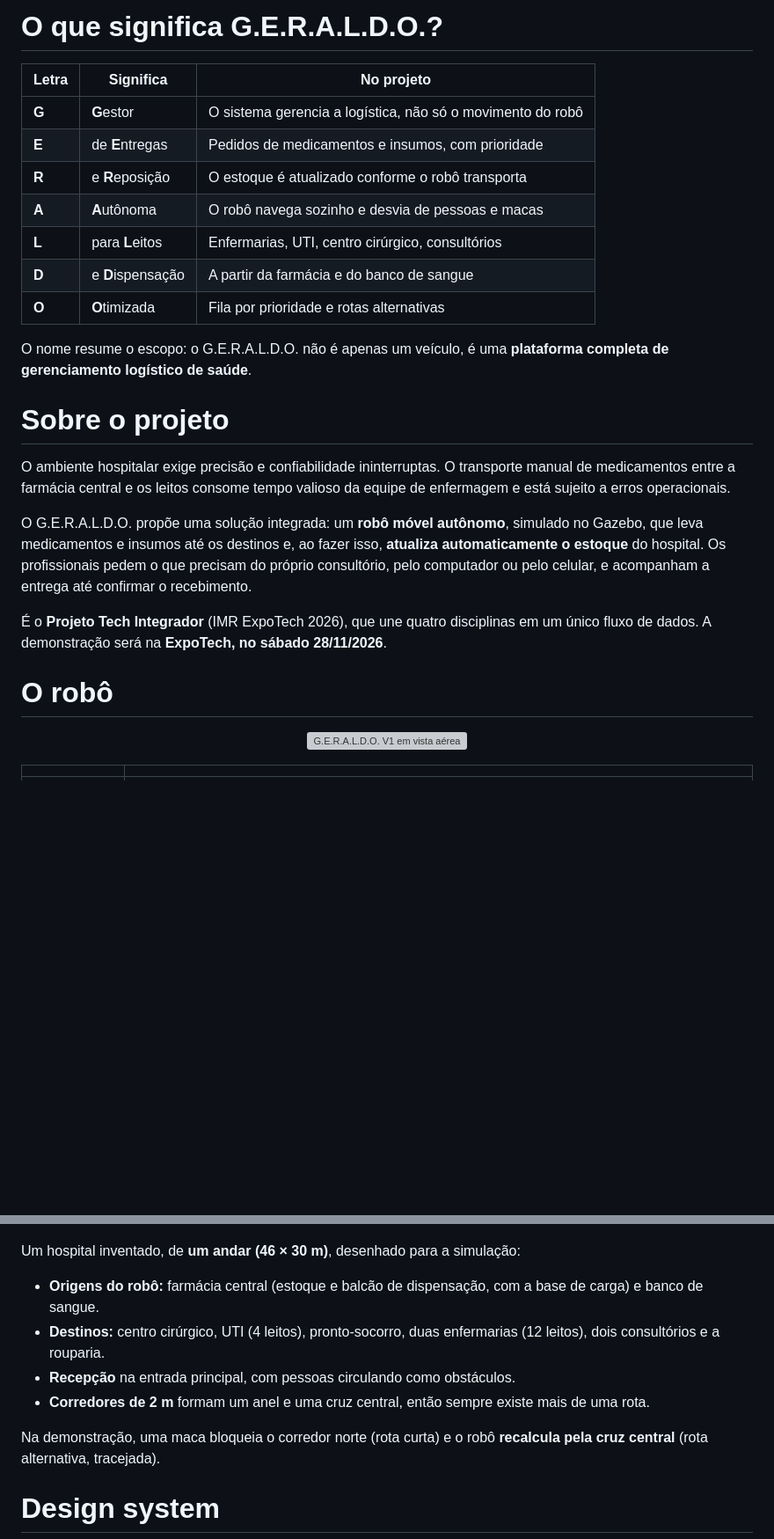
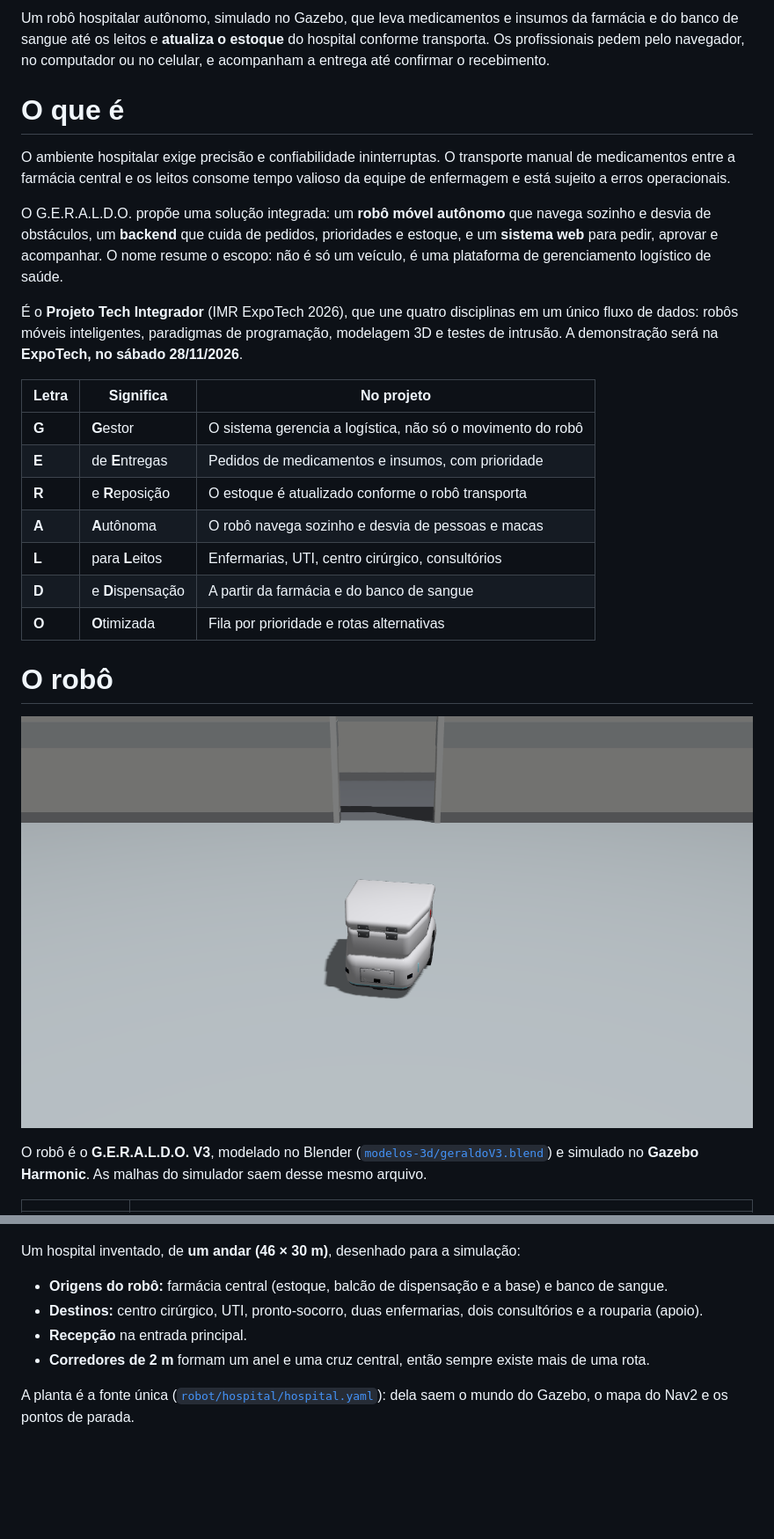
Before and after one commit to VCPC-UniFECAF/geraldo, a Markdown page: README.md, 2 parts joined by grey strips. Shown at 88% size. GitHub-like rendering; pictures changed too: docs/img/gazebo-entrega.png (added); blank space fills up the shorter version; grey boxes are pictures that could not be loaded.

```diff
--- a/README.md
+++ b/README.md
@@ -9,6 +9,14 @@
 </p>
 
-# O que significa G.E.R.A.L.D.O.?
+Um robô hospitalar autônomo, simulado no Gazebo, que leva medicamentos e insumos da farmácia e do banco de sangue até os leitos e **atualiza o estoque** do hospital conforme transporta. Os profissionais pedem pelo navegador, no computador ou no celular, e acompanham a entrega até confirmar o recebimento.
+
+# O que é
+
+O ambiente hospitalar exige precisão e confiabilidade ininterruptas. O transporte manual de medicamentos entre a farmácia central e os leitos consome tempo valioso da equipe de enfermagem e está sujeito a erros operacionais.
+
+O G.E.R.A.L.D.O. propõe uma solução integrada: um **robô móvel autônomo** que navega sozinho e desvia de obstáculos, um **backend** que cuida de pedidos, prioridades e estoque, e um **sistema web** para pedir, aprovar e acompanhar. O nome resume o escopo: não é só um veículo, é uma plataforma de gerenciamento logístico de saúde.
+
+É o **Projeto Tech Integrador** (IMR ExpoTech 2026), que une quatro disciplinas em um único fluxo de dados: robôs móveis inteligentes, paradigmas de programação, modelagem 3D e testes de intrusão. A demonstração será na **ExpoTech, no sábado 28/11/2026**.
 
 | Letra | Significa | No projeto |
 |---|---|---|
@@ -20,21 +28,13 @@
 | **D** | e **D**ispensação | A partir da farmácia e do banco de sangue |
 | **O** | **O**timizada | Fila por prioridade e rotas alternativas |
 
-O nome resume o escopo: o G.E.R.A.L.D.O. não é apenas um veículo, é uma **plataforma completa de gerenciamento logístico de saúde**.
-
-# Sobre o projeto
-
-O ambiente hospitalar exige precisão e confiabilidade ininterruptas. O transporte manual de medicamentos entre a farmácia central e os leitos consome tempo valioso da equipe de enfermagem e está sujeito a erros operacionais.
-
-O G.E.R.A.L.D.O. propõe uma solução integrada: um **robô móvel autônomo**, simulado no Gazebo, que leva medicamentos e insumos até os destinos e, ao fazer isso, **atualiza automaticamente o estoque** do hospital. Os profissionais pedem o que precisam do próprio consultório, pelo computador ou pelo celular, e acompanham a entrega até confirmar o recebimento.
-
-É o **Projeto Tech Integrador** (IMR ExpoTech 2026), que une quatro disciplinas em um único fluxo de dados. A demonstração será na **ExpoTech, no sábado 28/11/2026**.
-
 # O robô
 
 <p align="center">
-  <img src="modelos-3d/renders/geraldoV1_aerea.png" alt="G.E.R.A.L.D.O. V1 em vista aérea" width="760">
+  <img src="docs/img/gazebo-entrega.png" alt="O G.E.R.A.L.D.O. chegando ao centro cirúrgico com uma entrega, no Gazebo" width="860">
 </p>
+
+O robô é o **G.E.R.A.L.D.O. V3**, modelado no Blender ([`modelos-3d/geraldoV3.blend`](modelos-3d/geraldoV3.blend)) e simulado no **Gazebo Harmonic**. As malhas do simulador saem desse mesmo arquivo.
 
 | | |
 |---|---|
@@ -65,13 +100,11 @@ Os arquivos do modelo estão em [`modelos-3d/`](modelos-3d/).
 
 Um hospital inventado, de **um andar (46 × 30 m)**, desenhado para a simulação:
 
-- **Origens do robô:** farmácia central (estoque e balcão de dispensação, com a base de carga) e banco de sangue.
-- **Destinos:** centro cirúrgico, UTI (4 leitos), pronto-socorro, duas enfermarias (12 leitos), dois consultórios e a rouparia.
-- **Recepção** na entrada principal, com pessoas circulando como obstáculos.
+- **Origens do robô:** farmácia central (estoque, balcão de dispensação e a base) e banco de sangue.
+- **Destinos:** centro cirúrgico, UTI, pronto-socorro, duas enfermarias, dois consultórios e a rouparia (apoio).
+- **Recepção** na entrada principal.
 - **Corredores de 2 m** formam um anel e uma cruz central, então sempre existe mais de uma rota.
 
-Na demonstração, uma maca bloqueia o corredor norte (rota curta) e o robô **recalcula pela cruz central** (rota alternativa, tracejada).
-
-# Design system
+A planta é a fonte única ([`robot/hospital/hospital.yaml`](robot/hospital/hospital.yaml)): dela saem o mundo do Gazebo, o mapa do Nav2 e os pontos de parada.
 
 <p align="center">
```
Also changed, not shown: other parts of README.md (+152 -74 lines), docs/img/web-farmacia.png (added), docs/img/web-painel.png (added), docs/img/web-solicitar.png (added).
